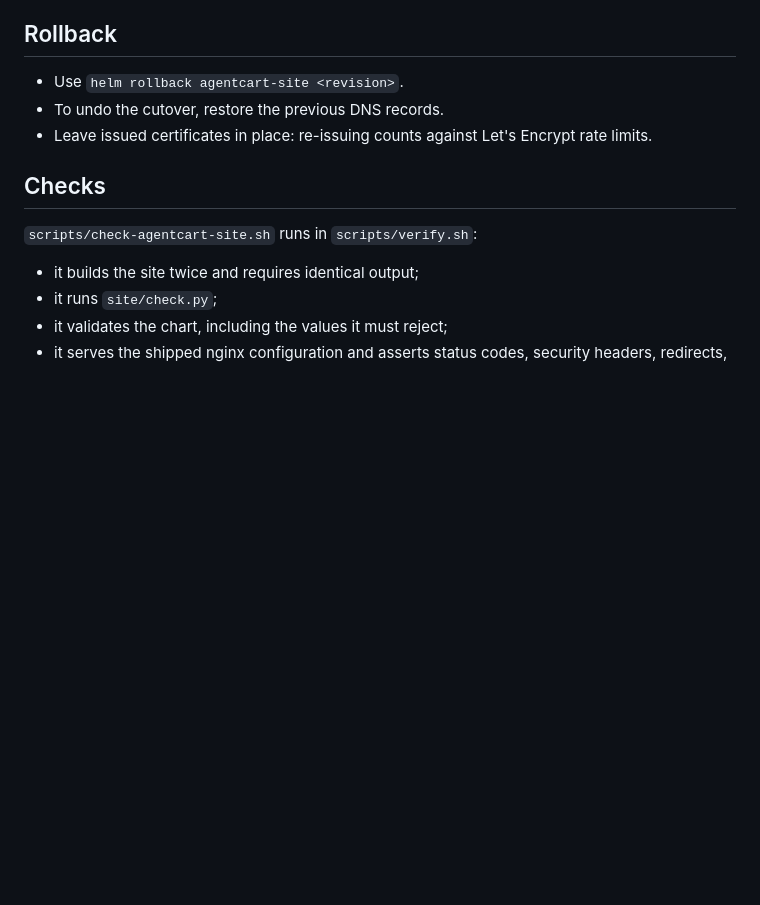
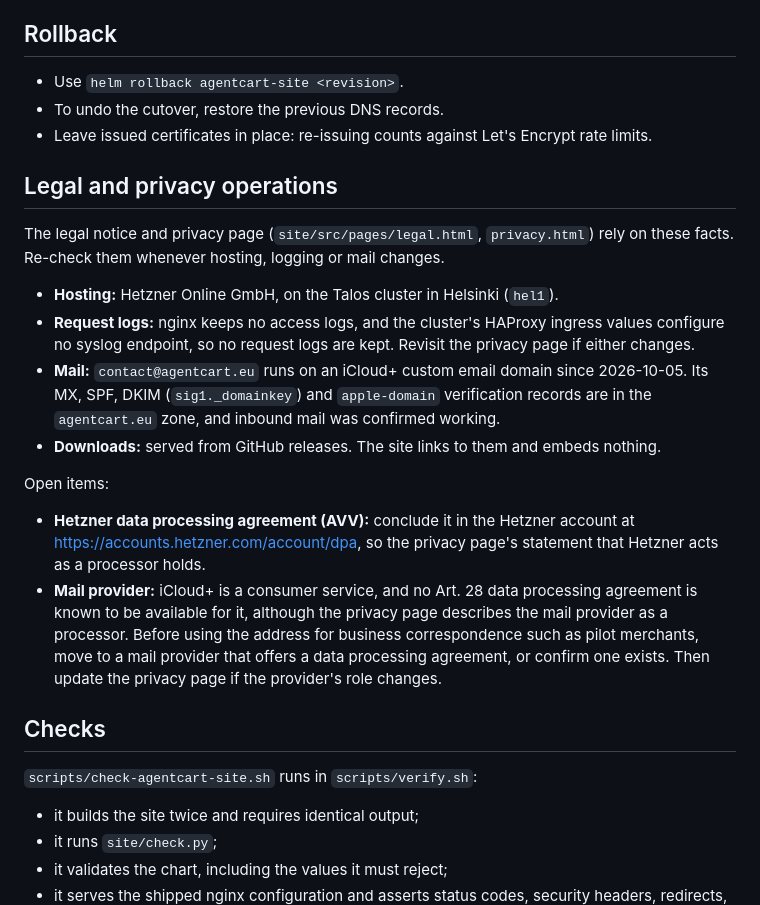
Before and after one commit to GiraeffleAeffle/agentcart-tempo-shopbridge, a Markdown page: charts/agentcart-site/README.md, the part around the change. Drawn GitHub-style; blank space fills up the shorter version.

Commit message:
docs: record the legal and privacy facts behind agentcart.eu
Lists the facts the legal notice and privacy page rely on (Hetzner hosting in Helsinki, no request logs at nginx or the HAProxy ingress, contact mail on an iCloud+ custom domain, GitHub-hosted downloads) and two open items: concluding Hetzner's AVV, and a mail provider with an Art. 28 agreement before using the contact address for business correspondence.

```diff
--- a/charts/agentcart-site/README.md
+++ b/charts/agentcart-site/README.md
@@ -60,6 +60,20 @@ Do not add `hosts.site` before step 2. HTTP-01 validation has to reach this clus
 - To undo the cutover, restore the previous DNS records.
 - Leave issued certificates in place: re-issuing counts against Let's Encrypt rate limits.
 
+## Legal and privacy operations
+
+The legal notice and privacy page (`site/src/pages/legal.html`, `privacy.html`) rely on these facts. Re-check them whenever hosting, logging or mail changes.
+
+- **Hosting:** Hetzner Online GmbH, on the Talos cluster in Helsinki (`hel1`).
+- **Request logs:** nginx keeps no access logs, and the cluster's HAProxy ingress values configure no syslog endpoint, so no request logs are kept. Revisit the privacy page if either changes.
+- **Mail:** `contact@agentcart.eu` runs on an iCloud+ custom email domain since 2026-10-05. Its MX, SPF, DKIM (`sig1._domainkey`) and `apple-domain` verification records are in the `agentcart.eu` zone, and inbound mail was confirmed working.
+- **Downloads:** served from GitHub releases. The site links to them and embeds nothing.
+
+Open items:
+
+- **Hetzner data processing agreement (AVV):** conclude it in the Hetzner account at <https://accounts.hetzner.com/account/dpa>, so the privacy page's statement that Hetzner acts as a processor holds.
+- **Mail provider:** iCloud+ is a consumer service, and no Art. 28 data processing agreement is known to be available for it, although the privacy page describes the mail provider as a processor. Before using the address for business correspondence such as pilot merchants, move to a mail provider that offers a data processing agreement, or confirm one exists. Then update the privacy page if the provider's role changes.
+
 ## Checks
 
 `scripts/check-agentcart-site.sh` runs in `scripts/verify.sh`:
```
